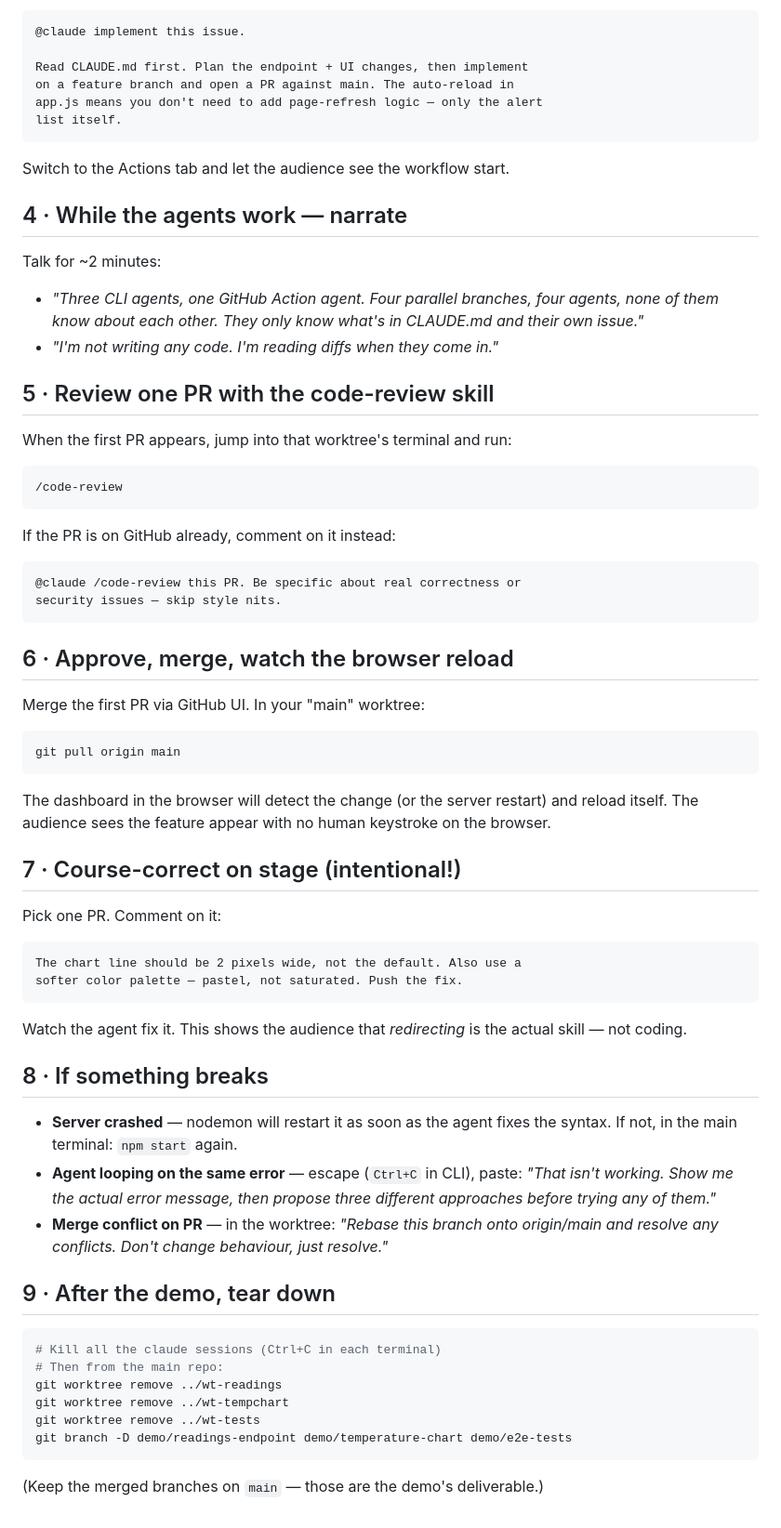
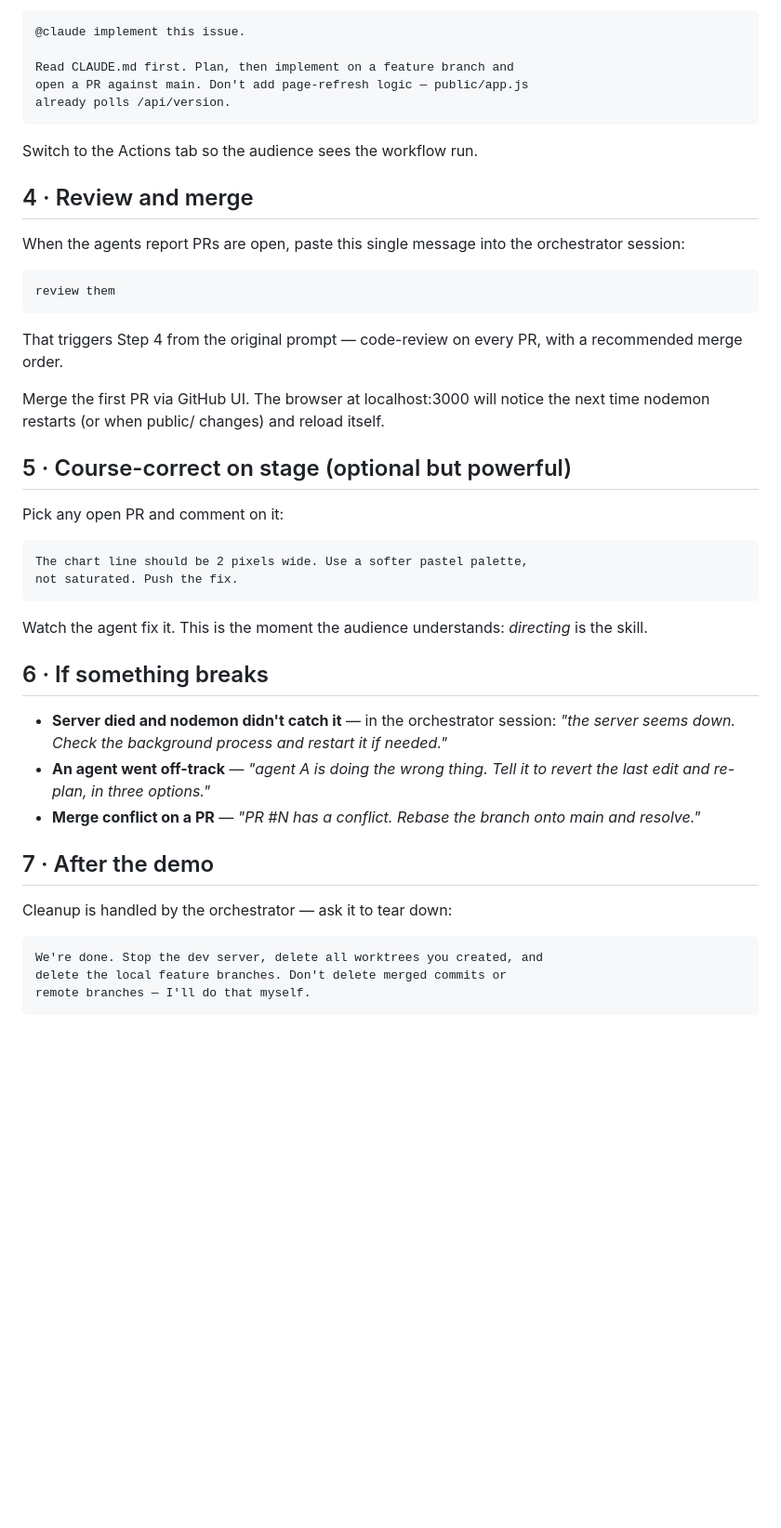
Before and after one commit to ulrik-s/agentic-ai-development, a Markdown page: demo/PROMPTS.md, the part around one of its changes. Shown at 93% size. Drawn GitHub-style; blank space fills up the shorter version.

Commit message:
Rewrite PROMPTS.md around a single orchestrator that spawns subagents in worktrees and starts the server itself

````diff
--- a/demo/PROMPTS.md
+++ b/demo/PROMPTS.md
@@ -95,82 +83,57 @@ comment:
 ```
 @claude implement this issue.
 
-Read CLAUDE.md first. Plan the endpoint + UI changes, then implement
-on a feature branch and open a PR against main. The auto-reload in
-app.js means you don't need to add page-refresh logic — only the alert
-list itself.
+Read CLAUDE.md first. Plan, then implement on a feature branch and
+open a PR against main. Don't add page-refresh logic — public/app.js
+already polls /api/version.
 ```
 
-Switch to the Actions tab and let the audience see the workflow start.
+Switch to the Actions tab so the audience sees the workflow run.
 
-## 4 · While the agents work — narrate
+## 4 · Review and merge
 
-Talk for ~2 minutes:
-
-- *"Three CLI agents, one GitHub Action agent. Four parallel branches,
-  four agents, none of them know about each other. They only know what's
-  in CLAUDE.md and their own issue."*
-- *"I'm not writing any code. I'm reading diffs when they come in."*
-
-## 5 · Review one PR with the code-review skill
-
-When the first PR appears, jump into that worktree's terminal and run:
+When the agents report PRs are open, paste this single message into the
+orchestrator session:
 
 ```
-/code-review
+review them
 ```
 
-If the PR is on GitHub already, comment on it instead:
+That triggers Step 4 from the original prompt — code-review on every
+PR, with a recommended merge order.
+
+Merge the first PR via GitHub UI. The browser at localhost:3000 will
+notice the next time nodemon restarts (or when public/ changes) and
+reload itself.
+
+## 5 · Course-correct on stage (optional but powerful)
+
+Pick any open PR and comment on it:
 
 ```
-@claude /code-review this PR. Be specific about real correctness or
-security issues — skip style nits.
+The chart line should be 2 pixels wide. Use a softer pastel palette,
+not saturated. Push the fix.
 ```
 
-## 6 · Approve, merge, watch the browser reload
+Watch the agent fix it. This is the moment the audience understands:
+*directing* is the skill.
 
-Merge the first PR via GitHub UI. In your "main" worktree:
+## 6 · If something breaks
 
-```sh
-git pull origin main
-```
+- **Server died and nodemon didn't catch it** — in the orchestrator
+  session: *"the server seems down. Check the background process and
+  restart it if needed."*
+- **An agent went off-track** — *"agent A is doing the wrong thing.
+  Tell it to revert the last edit and re-plan, in three options."*
+- **Merge conflict on a PR** — *"PR #N has a conflict. Rebase the
+  branch onto main and resolve."*
 
-The dashboard in the browser will detect the change (or the server
-restart) and reload itself. The audience sees the feature appear with no
-human keystroke on the browser.
+## 7 · After the demo
 
-## 7 · Course-correct on stage (intentional!)
-
-Pick one PR. Comment on it:
+Cleanup is handled by the orchestrator — ask it to tear down:
 
 ```
-The chart line should be 2 pixels wide, not the default. Also use a
-softer color palette — pastel, not saturated. Push the fix.
+We're done. Stop the dev server, delete all worktrees you created, and
+delete the local feature branches. Don't delete merged commits or
+remote branches — I'll do that myself.
 ```
-
-Watch the agent fix it. This shows the audience that *redirecting* is
-the actual skill — not coding.
-
-## 8 · If something breaks
-
-- **Server crashed** — nodemon will restart it as soon as the agent
-  fixes the syntax. If not, in the main terminal: `npm start` again.
-- **Agent looping on the same error** — escape (`Ctrl+C` in CLI),
-  paste: *"That isn't working. Show me the actual error message, then
-  propose three different approaches before trying any of them."*
-- **Merge conflict on PR** — in the worktree:
-  *"Rebase this branch onto origin/main and resolve any conflicts.
-  Don't change behaviour, just resolve."*
-
-## 9 · After the demo, tear down
-
-```sh
-# Kill all the claude sessions (Ctrl+C in each terminal)
-# Then from the main repo:
-git worktree remove ../wt-readings
-git worktree remove ../wt-tempchart
-git worktree remove ../wt-tests
-git branch -D demo/readings-endpoint demo/temperature-chart demo/e2e-tests
-```
-
-(Keep the merged branches on `main` — those are the demo's deliverable.)
````
Also changed, not shown: other parts of demo/PROMPTS.md (+62 -74 lines).
